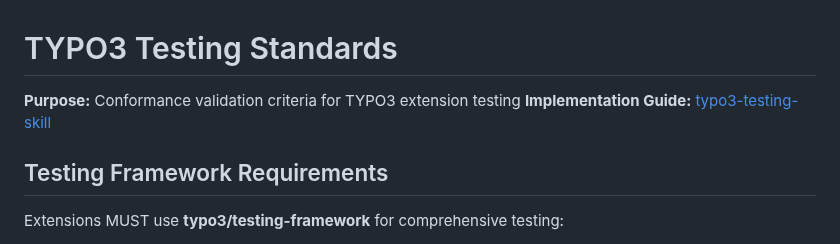
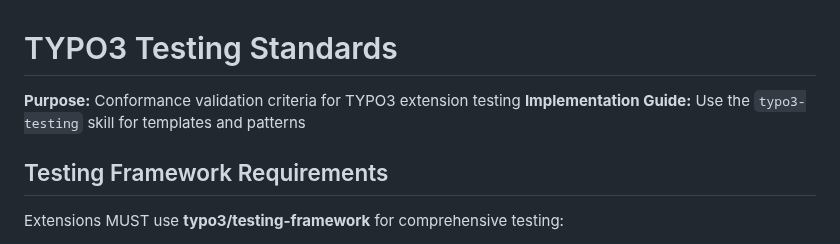
Before and after one commit to netresearch/typo3-conformance-skill, a Markdown page: references/testing-standards.md, the part around the change. Drawn GitHub-style.

Commit message:
fix: use skill name instead of hardcoded path

```diff
--- a/references/testing-standards.md
+++ b/references/testing-standards.md
@@ -1,7 +1,7 @@
 # TYPO3 Testing Standards
 
 **Purpose:** Conformance validation criteria for TYPO3 extension testing
-**Implementation Guide:** [typo3-testing-skill](~/.claude/skills/typo3-testing/)
+**Implementation Guide:** Use the `typo3-testing` skill for templates and patterns
 
 ## Testing Framework Requirements
 
```
